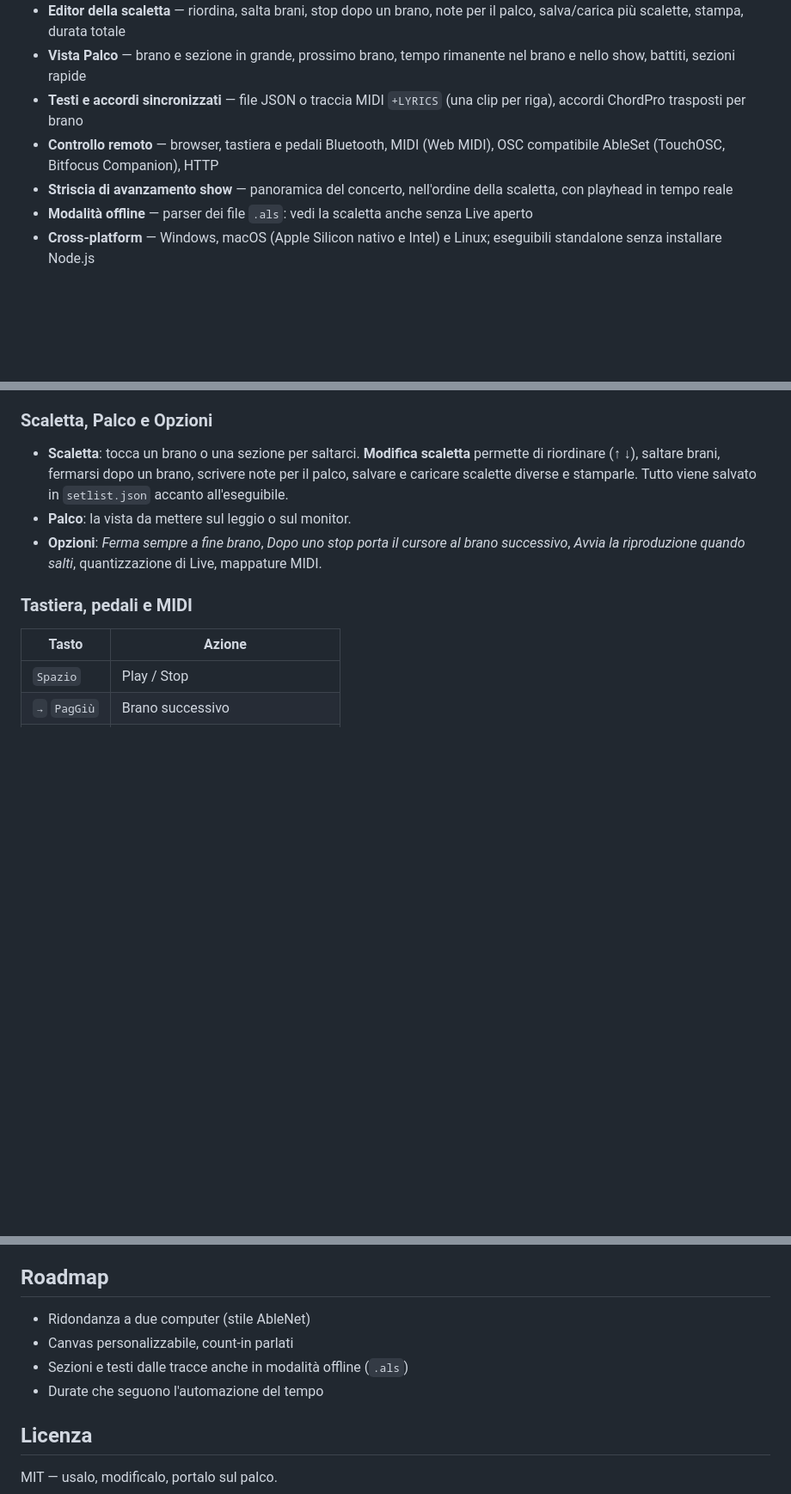
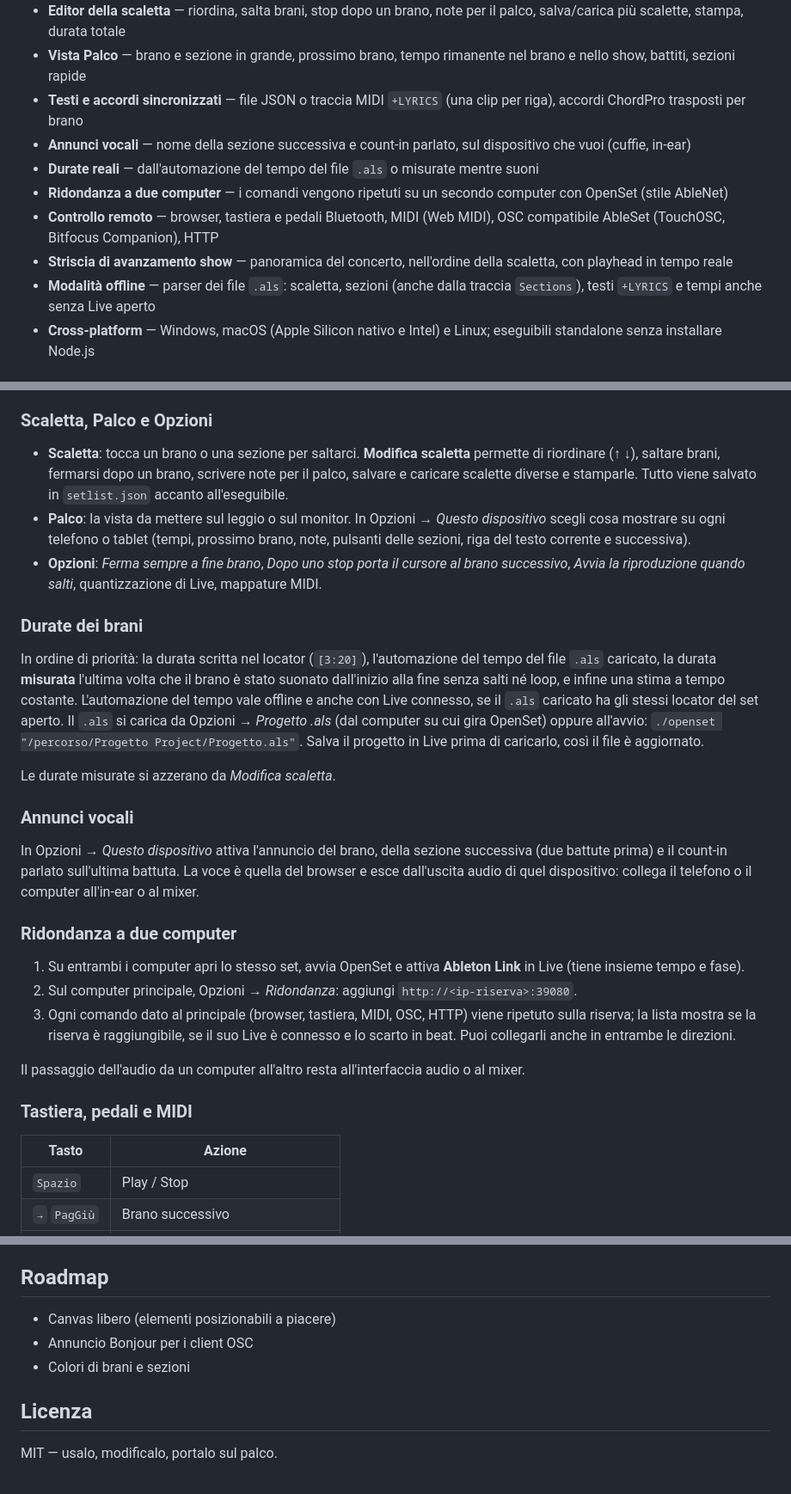
Before and after one commit to Darkglassd3v/openset, a Markdown page: README.md, 3 parts joined by grey strips. Shown at 86% size. GitHub-like rendering; blank space fills up the shorter version.

Commit message:
docs: v0.3.0 features (durations, voice cues, backup computer, stage per device, offline tracks)

```diff
--- a/README.md
+++ b/README.md
@@ -13,9 +13,12 @@ senza internet.
 - **Editor della scaletta** — riordina, salta brani, stop dopo un brano, note per il palco, salva/carica più scalette, stampa, durata totale
 - **Vista Palco** — brano e sezione in grande, prossimo brano, tempo rimanente nel brano e nello show, battiti, sezioni rapide
 - **Testi e accordi sincronizzati** — file JSON o traccia MIDI `+LYRICS` (una clip per riga), accordi ChordPro trasposti per brano
+- **Annunci vocali** — nome della sezione successiva e count-in parlato, sul dispositivo che vuoi (cuffie, in-ear)
+- **Durate reali** — dall'automazione del tempo del file `.als` o misurate mentre suoni
+- **Ridondanza a due computer** — i comandi vengono ripetuti su un secondo computer con OpenSet (stile AbleNet)
 - **Controllo remoto** — browser, tastiera e pedali Bluetooth, MIDI (Web MIDI), OSC compatibile AbleSet (TouchOSC, Bitfocus Companion), HTTP
 - **Striscia di avanzamento show** — panoramica del concerto, nell'ordine della scaletta, con playhead in tempo reale
-- **Modalità offline** — parser dei file `.als`: vedi la scaletta anche senza Live aperto
+- **Modalità offline** — parser dei file `.als`: scaletta, sezioni (anche dalla traccia `Sections`), testi `+LYRICS` e tempi anche senza Live aperto
 - **Cross-platform** — Windows, macOS (Apple Silicon nativo e Intel) e Linux; eseguibili standalone senza installare Node.js
 
 ## Download
@@ -153,10 +156,44 @@ e una clip per riga; il nome della clip è il testo. `Voce +LYRICS [+2]` traspon
   permette di riordinare (↑ ↓), saltare brani, fermarsi dopo un brano, scrivere
   note per il palco, salvare e caricare scalette diverse e stamparle.
   Tutto viene salvato in `setlist.json` accanto all'eseguibile.
-- **Palco**: la vista da mettere sul leggio o sul monitor.
+- **Palco**: la vista da mettere sul leggio o sul monitor. In Opzioni → *Questo
+  dispositivo* scegli cosa mostrare su ogni telefono o tablet (tempi, prossimo
+  brano, note, pulsanti delle sezioni, riga del testo corrente e successiva).
 - **Opzioni**: *Ferma sempre a fine brano*, *Dopo uno stop porta il cursore al
   brano successivo*, *Avvia la riproduzione quando salti*, quantizzazione di Live,
   mappature MIDI.
+
+### Durate dei brani
+
+In ordine di priorità: la durata scritta nel locator (`[3:20]`), l'automazione
+del tempo del file `.als` caricato, la durata **misurata** l'ultima volta che il
+brano è stato suonato dall'inizio alla fine senza salti né loop, e infine una
+stima a tempo costante. L'automazione del tempo vale offline e anche con Live
+connesso, se il `.als` caricato ha gli stessi locator del set aperto. Il `.als` si
+carica da Opzioni → *Progetto .als* (dal computer su cui gira OpenSet) oppure
+all'avvio: `./openset "/percorso/Progetto Project/Progetto.als"`.
+Salva il progetto in Live prima di caricarlo, così il file è aggiornato.
+
+Le durate misurate si azzerano da *Modifica scaletta*.
+
+### Annunci vocali
+
+In Opzioni → *Questo dispositivo* attiva l'annuncio del brano, della sezione
+successiva (due battute prima) e il count-in parlato sull'ultima battuta. La voce
+è quella del browser e esce dall'uscita audio di quel dispositivo: collega il
+telefono o il computer all'in-ear o al mixer.
+
+### Ridondanza a due computer
+
+1. Su entrambi i computer apri lo stesso set, avvia OpenSet e attiva **Ableton Link**
+   in Live (tiene insieme tempo e fase).
+2. Sul computer principale, Opzioni → *Ridondanza*: aggiungi `http://<ip-riserva>:39080`.
+3. Ogni comando dato al principale (browser, tastiera, MIDI, OSC, HTTP) viene
+   ripetuto sulla riserva; la lista mostra se la riserva è raggiungibile, se il
+   suo Live è connesso e lo scarto in beat. Puoi collegarli anche in entrambe le
+   direzioni.
+
+Il passaggio dell'audio da un computer all'altro resta all'interfaccia audio o al mixer.
 
 ### Tastiera, pedali e MIDI
 
@@ -217,10 +254,9 @@ La CI esegue test, build del binario e prova di avvio su Windows, macOS e Linux.
 
 ## Roadmap
 
-- Ridondanza a due computer (stile AbleNet)
-- Canvas personalizzabile, count-in parlati
-- Sezioni e testi dalle tracce anche in modalità offline (`.als`)
-- Durate che seguono l'automazione del tempo
+- Canvas libero (elementi posizionabili a piacere)
+- Annuncio Bonjour per i client OSC
+- Colori di brani e sezioni
 
 ## Licenza
 
```
